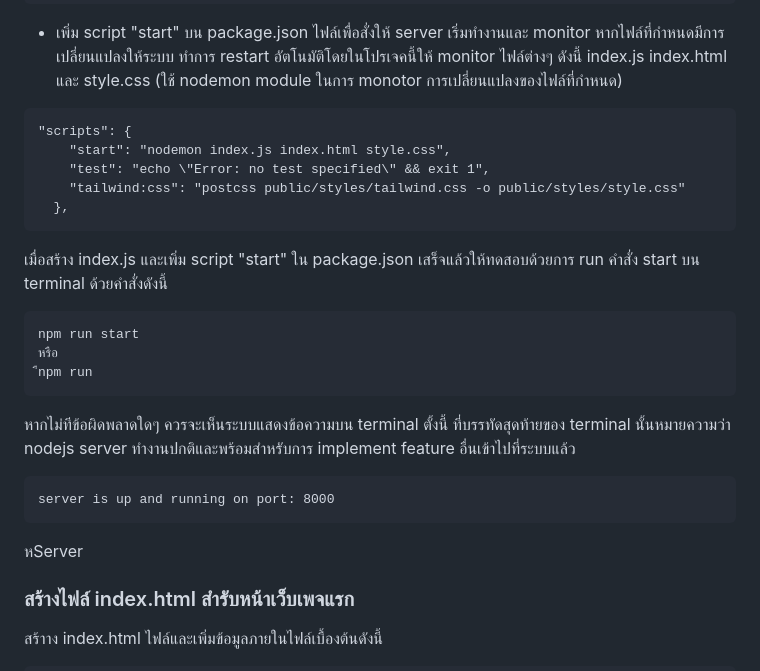
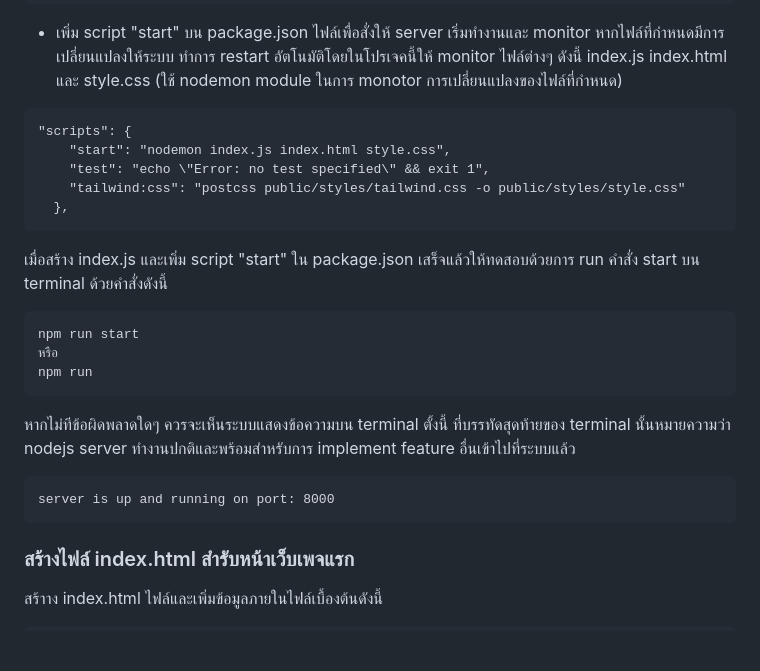
Before and after one commit to psinthorn/tutorials-nodejs-openai-tailwindcss, a Markdown page: README.md, the part around one of its changes. Drawn GitHub-style; blank space fills up the shorter version.

Commit message:
correct typo

````diff
--- a/README.md
+++ b/README.md
@@ -89,6 +91,7 @@ app.listen(srvPort, () => {
 ```
 - เพิ่ม script "start" บน package.json ไฟล์เพื่อสั่งให้ server เริ่มทำงานและ monitor หากไฟล์ที่กำหนดมีการเปลี่ยนแปลงให้ระบบ ทำการ restart อัตโนมัติโดยในโปรเจคนี้ให้ monitor ไฟล์ต่างๆ ดังนี้ index.js index.html และ style.css (ใช้ nodemon module ในการ monotor การเปลี่ยนแปลงของไฟล์ที่กำหนด)
 
+
 ```
 "scripts": {
     "start": "nodemon index.js index.html style.css",
@@ -97,18 +100,18 @@ app.listen(srvPort, () => {
   },
 ```
 
-
 เมื่อสร้าง index.js และเพิ่ม script "start" ใน package.json เสร็จแล้วให้ทดสอบด้วยการ run คำสั่ง start บน terminal ด้วยคำสั่งดังนี้
 ```
 npm run start
 หรือ
-ืnpm run
+npm run
 ```
+
 หากไม่ทีข้อผิดพลาดใดๆ ควรจะเห็นระบบแสดงข้อความบน terminal ตั้งนี้ ที่บรรทัดสุดท้ายของ terminal นั้นหมายความว่า nodejs server ทำงานปกติและพร้อมสำหรับการ implement feature อื่นเข้าไปที่ระบบแล้ว
 ```
 server is up and running on port: 8000
 ```
-หServer
+
 
 ### สร้างไฟล์ index.html สำรับหน้าเว็บเพจแรก
 สร้าาง index.html ไฟล์และเพิ่มข้อมูลภายในไฟล์เบื้องต้นดังนี้
````
Also changed, not shown: other parts of README.md (+2 -0 lines).
